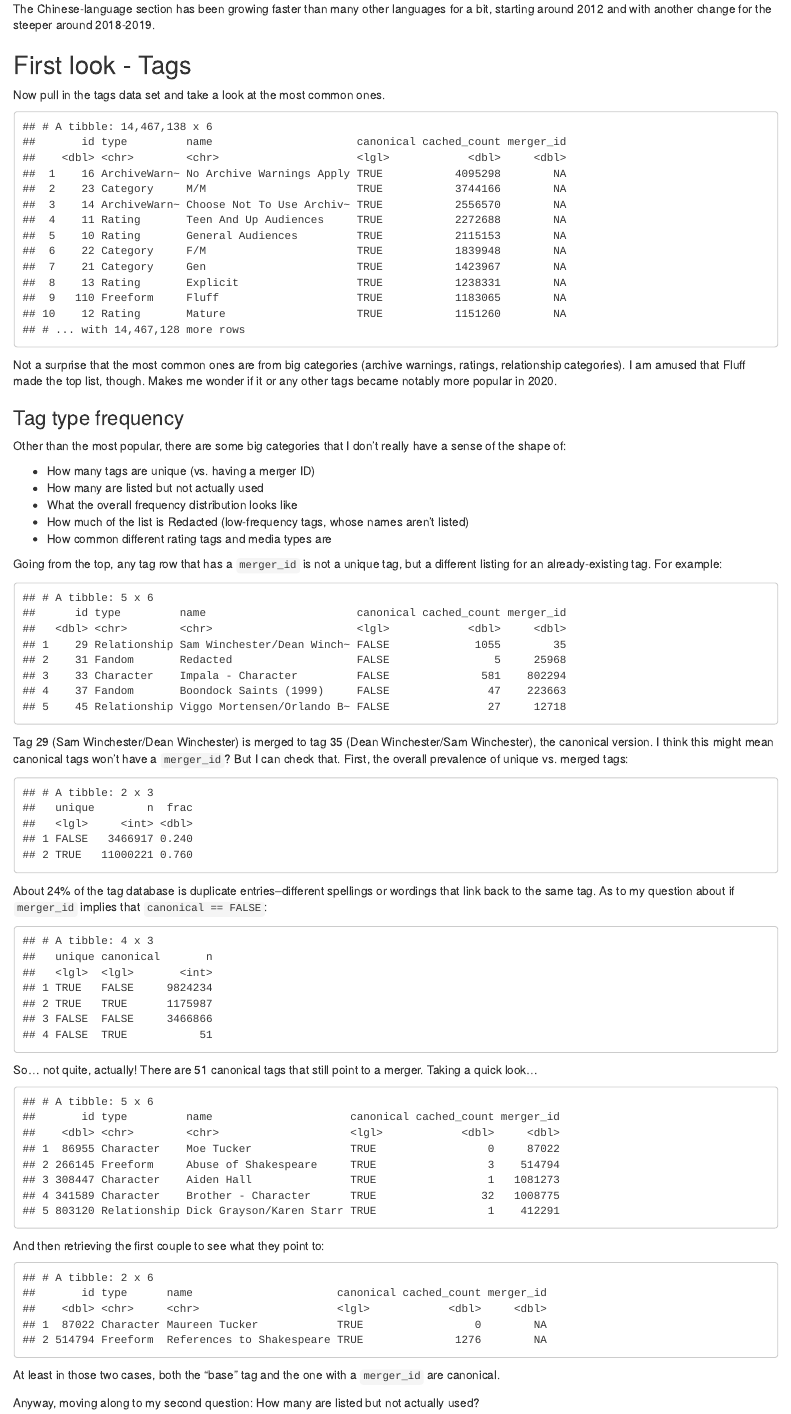
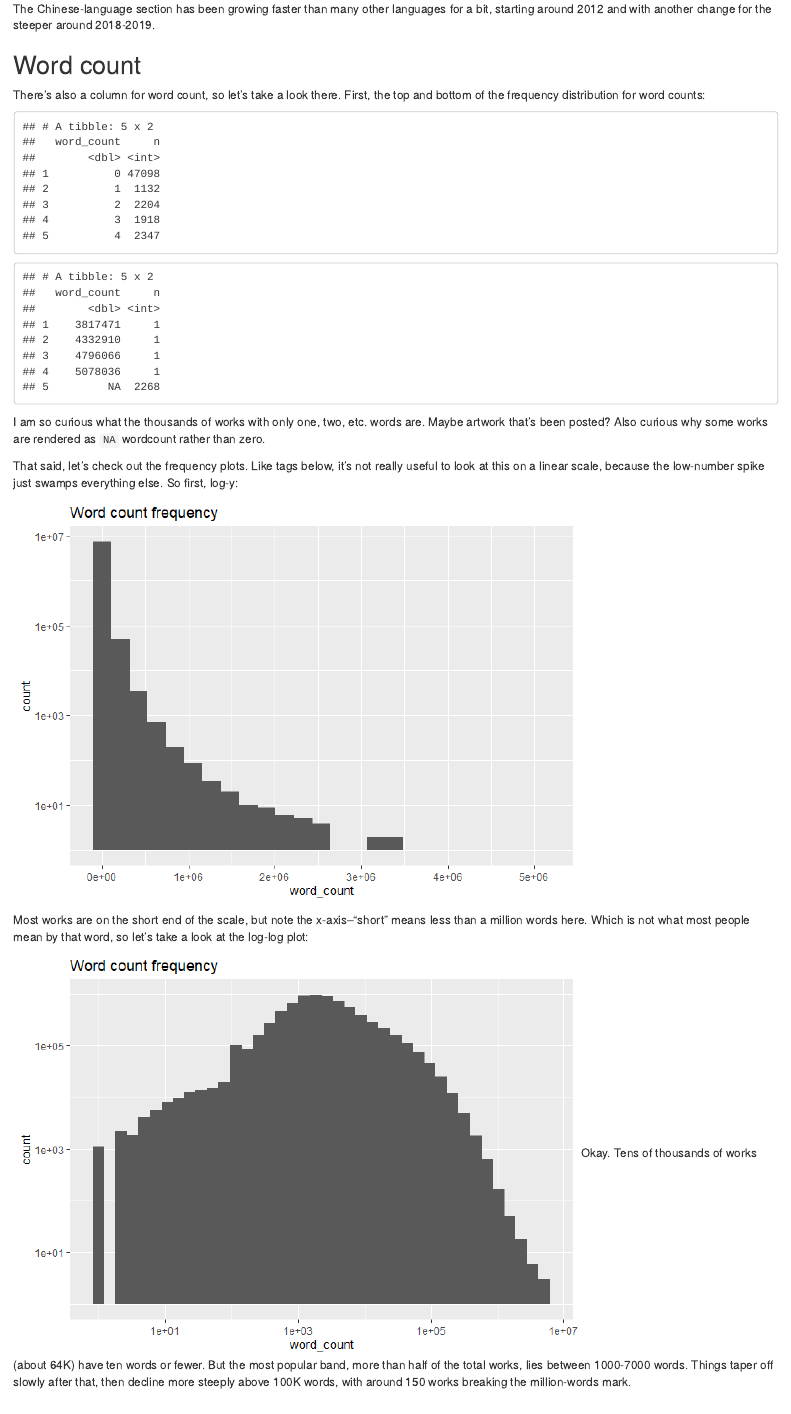
Before and after one commit to anderazu/ao3-stats, an R Markdown document (data_explore.Rmd): the page in a window 1100 px wide, from 7040 px down. The pictures show the output file data_explore.html that the author committed with the source, opened offline.

Commit message:
Word count top/bottom slices, histograms

````diff
--- a/data_explore.Rmd
+++ b/data_explore.Rmd
@@ -192,6 +192,46 @@ ct_lang %>%
 The Chinese-language section has been growing faster than many other languages for a bit, starting around 2012 and with another change for the steeper around 2018-2019.
 
 
+## Word count
+
+There's also a column for word count, so let's take a look there. First, the top and bottom of the frequency distribution for word counts:
+
+```{r}
+works %>%
+  count(word_count) %>%
+  slice_head(n = 5)
+
+works %>%
+  count(word_count) %>%
+  slice_tail(n = 5)
+```
+
+I am so curious what the thousands of works with only one, two, etc. words are. Maybe artwork that's been posted? Also curious why some works are rendered as `NA` wordcount rather than zero.
+
+That said, let's check out the frequency plots. Like tags below, it's not really useful to look at this on a linear scale, because the low-number spike just swamps everything else. So first, log-y:
+
+```{r word-count-freq, warning=FALSE}
+works %>%
+  ggplot(aes(x = word_count)) +
+  geom_histogram(bins = 25) +
+  scale_y_log10() +
+  ggtitle("Word count frequency")
+```
+
+Most works are on the short end of the scale, but note the x-axis--"short" means less than a million words here. Which is not what most people mean by that word, so let's take a look at the log-log plot:
+
+```{r word-count-freq2, warning=FALSE}
+works %>%
+  ggplot(aes(x = word_count)) +
+  geom_histogram(bins = 40) +
+  scale_y_log10() +
+  scale_x_log10() +
+  ggtitle("Word count frequency")
+```
+
+Okay. Tens of thousands of works (about 64K) have ten words or fewer. But the most popular band, more than half of the total works, lies between 1000-7000 words. Things taper off slowly after that, then decline more steeply above 100K words, with around 150 works breaking the million-words mark.
+
+
 ## First look - Tags
 
 Now pull in the tags data set and take a look at the most common ones.
````
Also changed, not shown: code/data_explore.R (+27 -0 lines), data_explore.html, data_explore.md, data_explore_files/figure-html/word-count-freq-1.png (added), data_explore_files/figure-html/word-count-freq2-1.png (added).
